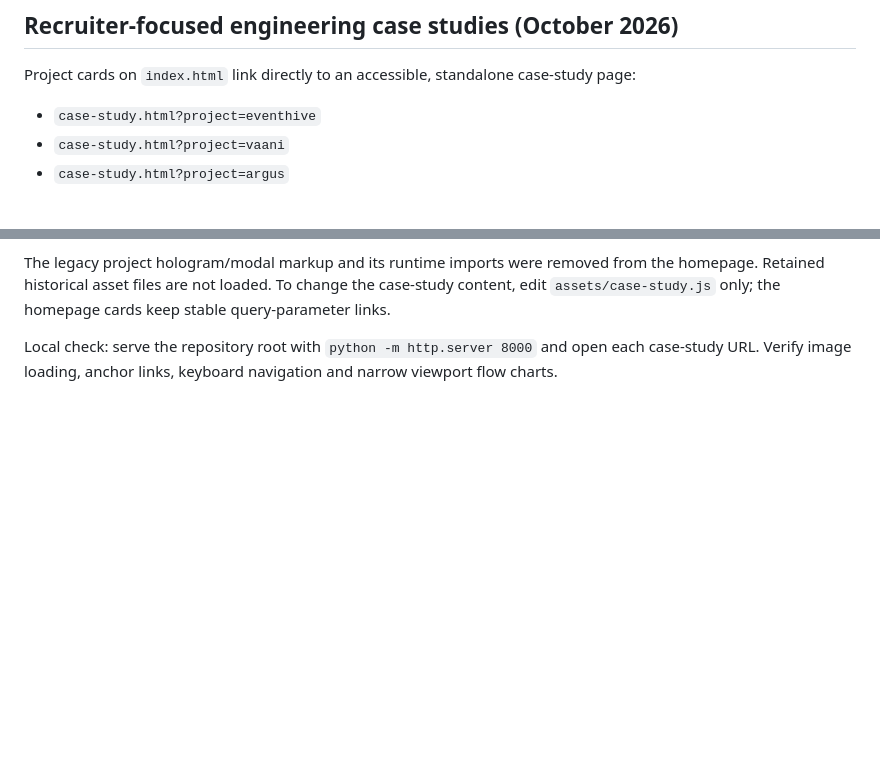
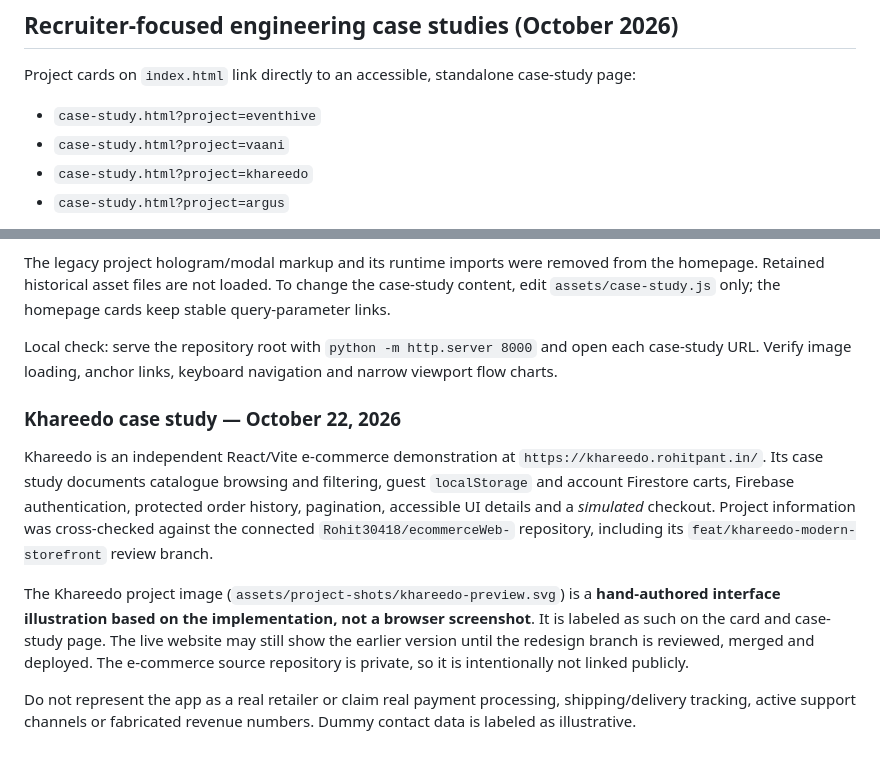
Before and after one commit to Rohit30418/rohitpantportfolio, a Markdown page: README.md, 2 parts joined by grey strips. Rendered like a GitHub page; blank space fills up the shorter version.

Commit message:
Document Khareedo source verification, demo limitations and case-study URL

```diff
--- a/README.md
+++ b/README.md
@@ -247,6 +247,7 @@ Project cards on `index.html` link directly to an accessible, standalone case-st
 
 - `case-study.html?project=eventhive`
 - `case-study.html?project=vaani`
+- `case-study.html?project=khareedo`
 - `case-study.html?project=argus`
 
 The same static HTML page renders each project using a strict query-parameter allowlist from `assets/case-study.js`, styled by `assets/case-study.css`. It includes real repository-backed implementation details, actual existing screenshots, system and user-flow diagrams, technical decisions, known limitations and a next-project section. Unknown project slugs show a not-found state rather than an invented project.
@@ -256,3 +257,12 @@ The same static HTML page renders each project using a strict query-parameter al
 The legacy project hologram/modal markup and its runtime imports were removed from the homepage. Retained historical asset files are not loaded. To change the case-study content, edit `assets/case-study.js` only; the homepage cards keep stable query-parameter links.
 
 Local check: serve the repository root with `python -m http.server 8000` and open each case-study URL. Verify image loading, anchor links, keyboard navigation and narrow viewport flow charts.
+
+
+### Khareedo case study — October 22, 2026
+
+Khareedo is an independent React/Vite e-commerce demonstration at `https://khareedo.rohitpant.in/`. Its case study documents catalogue browsing and filtering, guest `localStorage` and account Firestore carts, Firebase authentication, protected order history, pagination, accessible UI details and a *simulated* checkout. Project information was cross-checked against the connected `Rohit30418/ecommerceWeb-` repository, including its `feat/khareedo-modern-storefront` review branch.
+
+The Khareedo project image (`assets/project-shots/khareedo-preview.svg`) is a **hand-authored interface illustration based on the implementation, not a browser screenshot**. It is labeled as such on the card and case-study page. The live website may still show the earlier version until the redesign branch is reviewed, merged and deployed. The e-commerce source repository is private, so it is intentionally not linked publicly.
+
+Do not represent the app as a real retailer or claim real payment processing, shipping/delivery tracking, active support channels or fabricated revenue numbers. Dummy contact data is labeled as illustrative.
```
